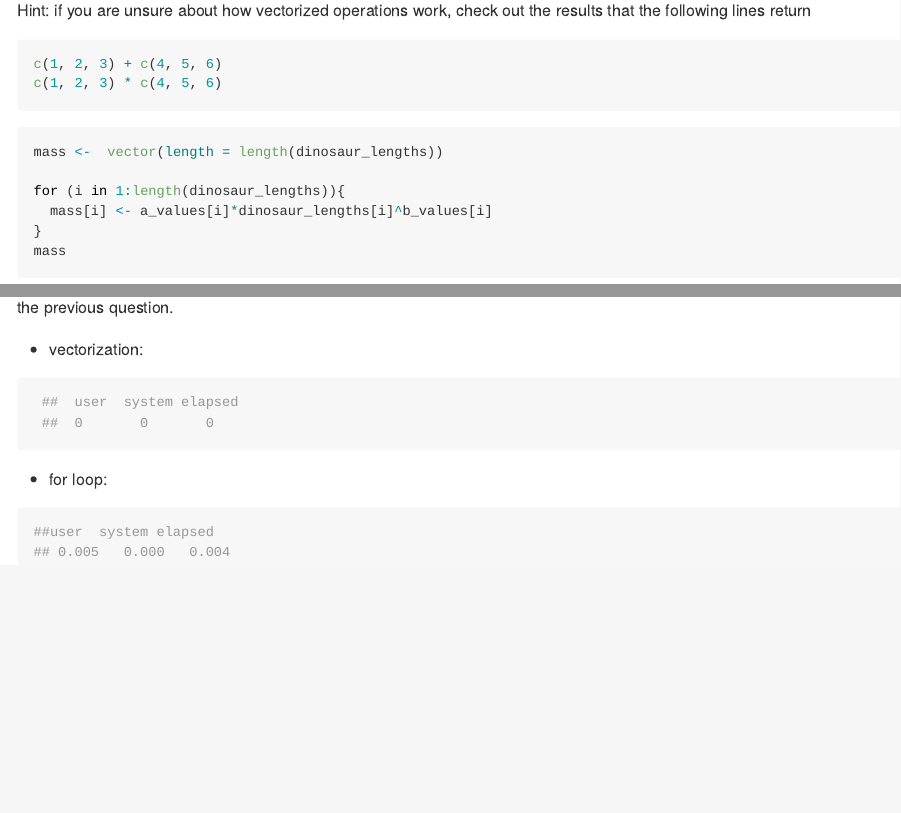
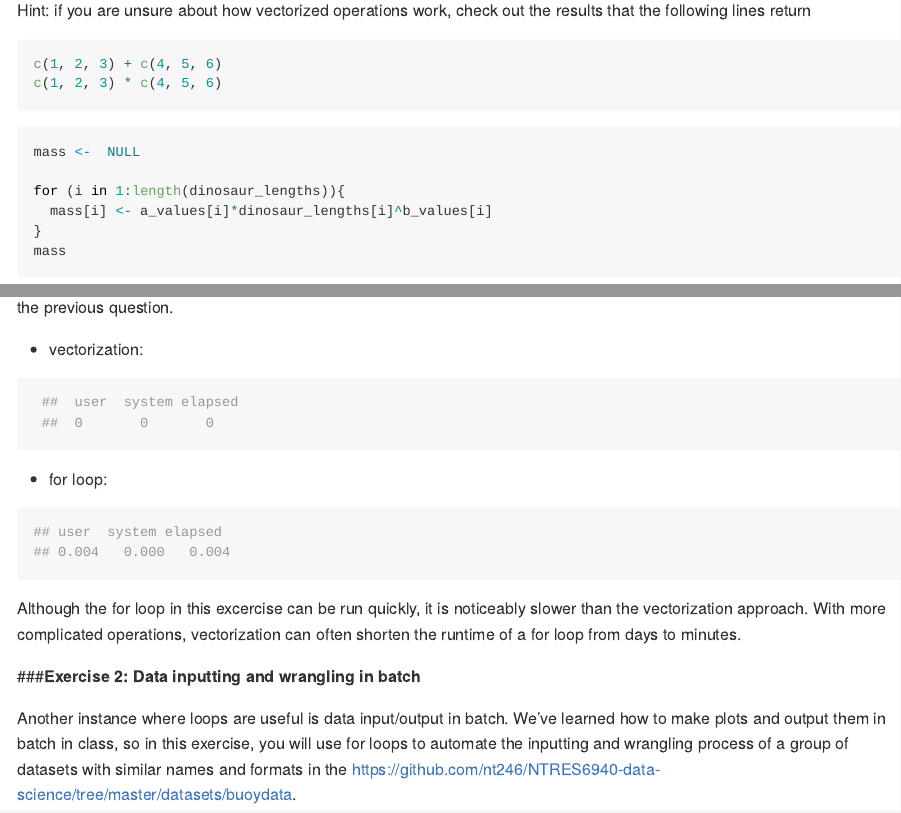
Before and after one commit to Shitaye19/Assignment_7, an R Markdown document (assignment_7.Rmd): the page in a window 1100 px wide, from 2270 px down, and a second part further down, joined at a grey line. The pictures show the output file assignment_7.md that the author committed with the source, drawn offline in the style of GitHub; long lines of code are wrapped.

Commit message:
Exercise 2

````diff
--- a/assignment_7.Rmd
+++ b/assignment_7.Rmd
@@ -109,7 +109,7 @@ c(1, 2, 3) * c(4, 5, 6)
 
 
 ```{r, eval = FALSE}
-mass <-  vector(length = length(dinosaur_lengths))
+mass <-  NULL
 
 for (i in 1:length(dinosaur_lengths)){
   mass[i] <- a_values[i]*dinosaur_lengths[i]^b_values[i]
@@ -156,17 +156,24 @@ system.time(a_values*dinosaur_lengths^b_values)
 
 ```{r, eval = FALSE, echo=FALSE}
 
-mass <-  vector(length = length(dinosaur_lengths))
+mass <-  NULL
 
 system.time(for (i in 1:length(dinosaur_lengths)){
   mass[i] <- a_values[i]*dinosaur_lengths[i]^b_values[i]
-
 })
 mass
+
 ```
 
 
 ```{r}
-##user  system elapsed
-## 0.005   0.000   0.004
+## user  system elapsed
+## 0.004   0.000   0.004
 ```
+
+
+Although the for loop in this excercise can be run quickly, it is noticeably slower than the vectorization approach. With more complicated operations, vectorization can often shorten the runtime of a for loop from days to minutes.
+
+###**Exercise 2: Data inputting and wrangling in batch**
+
+Another instance where loops are useful is data input/output in batch. We've learned how to make plots and output them in batch in class, so in this exercise, you will use for loops to automate the inputting and wrangling process of a group of datasets with similar names and formats in the https://github.com/nt246/NTRES6940-data-science/tree/master/datasets/buoydata.
@@ -172,0 +189 @@ mass
+```{r, message = FALSE}
````
Also changed, not shown: assignment_7.md, assignment_7.Rmd (19 more changed lines).
